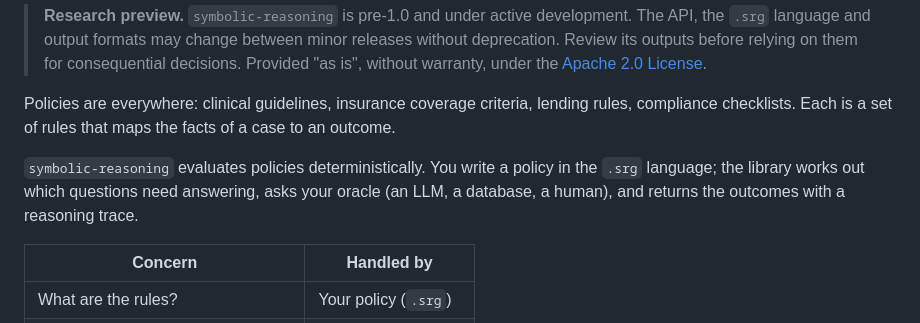
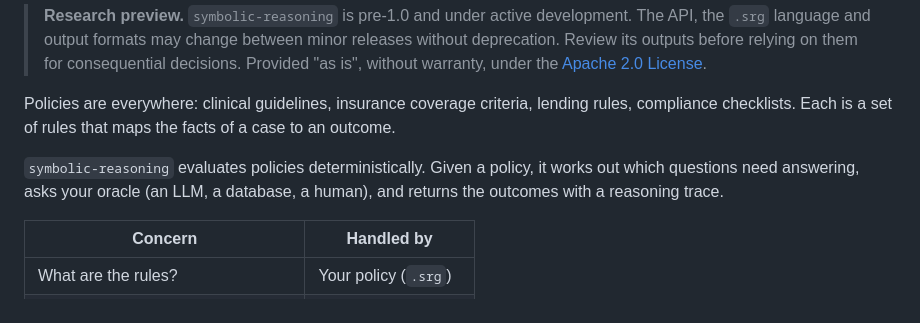
Before and after one commit to anteriorai/symbolic-reasoning, a Markdown page: README.md, the part around the change. Rendered like a GitHub page.

Commit message:
docs: drop the .srg detail from the README intro
Co-Authored-By: Claude Opus 5.5 <noreply@anthropic.com>

```diff
--- a/README.md
+++ b/README.md
@@ -8,7 +8,7 @@
 
 Policies are everywhere: clinical guidelines, insurance coverage criteria, lending rules, compliance checklists. Each is a set of rules that maps the facts of a case to an outcome.
 
-`symbolic-reasoning` evaluates policies deterministically. You write a policy in the `.srg` language; the library works out which questions need answering, asks your oracle (an LLM, a database, a human), and returns the outcomes with a reasoning trace.
+`symbolic-reasoning` evaluates policies deterministically. Given a policy, it works out which questions need answering, asks your oracle (an LLM, a database, a human), and returns the outcomes with a reasoning trace.
 
 | Concern | Handled by |
 |---|---|
```
